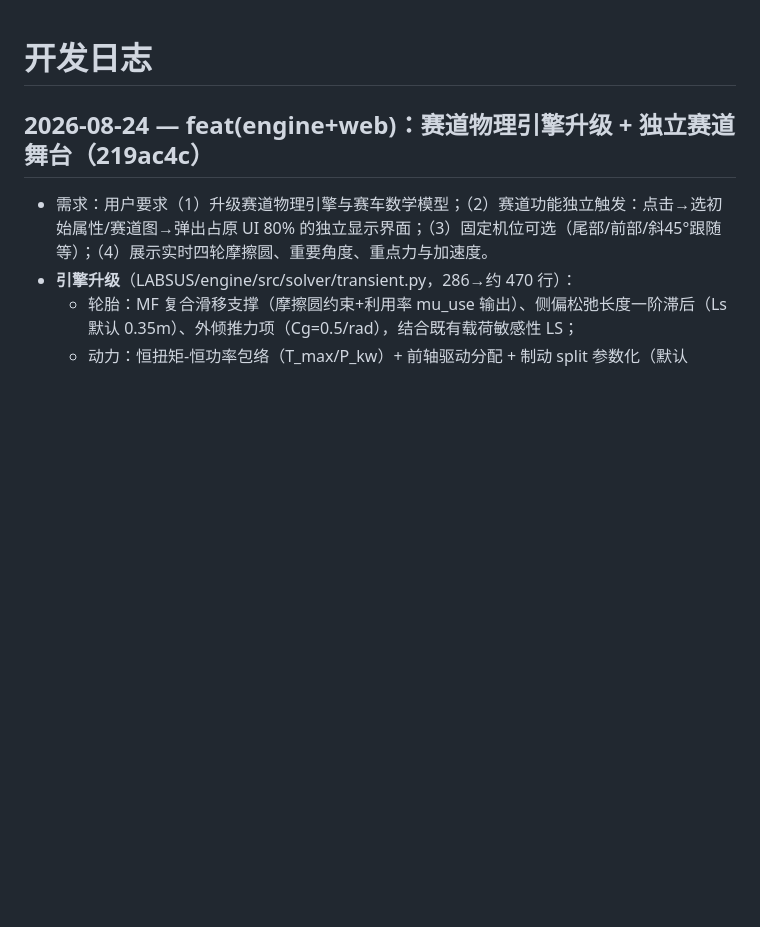
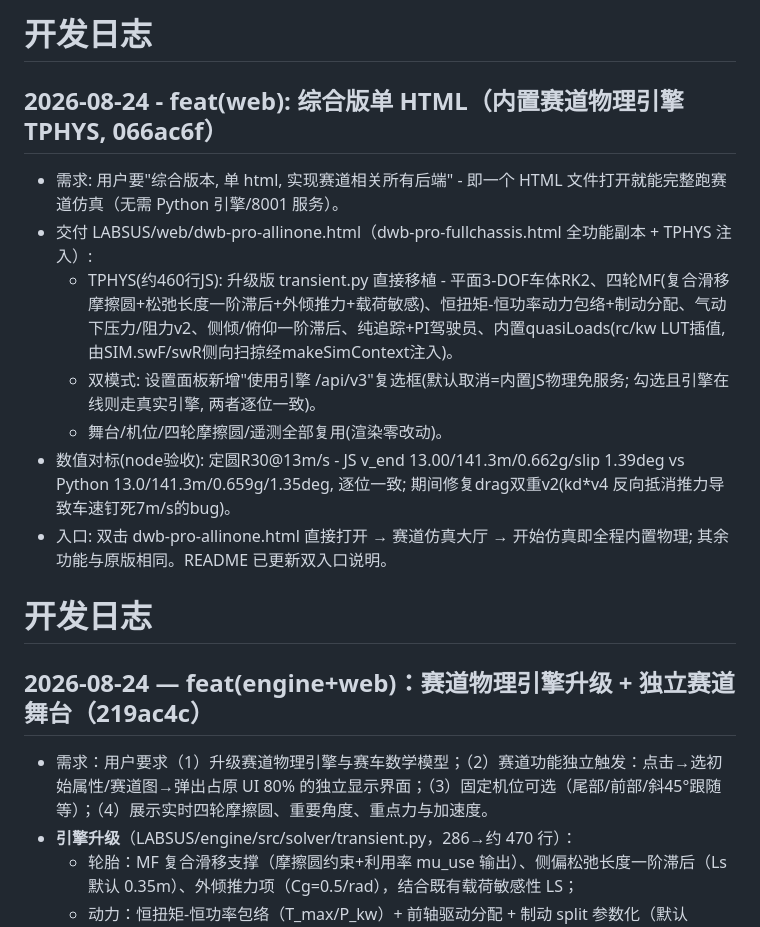
Before and after one commit to ZZzyy714227/Labsus, a Markdown page: docs/DEVLOG.md, the part around the change. Drawn GitHub-style; blank space fills up the shorter version.

Commit message:
docs: DEVLOG entry for all-in-one single html (066ac6f)

```diff
--- a/docs/DEVLOG.md
+++ b/docs/DEVLOG.md
@@ -1,3 +1,14 @@
+# 开发日志
+
+## 2026-08-24 - feat(web): 综合版单 HTML（内置赛道物理引擎 TPHYS, 066ac6f）
+- 需求: 用户要"综合版本, 单 html, 实现赛道相关所有后端" - 即一个 HTML 文件打开就能完整跑赛道仿真（无需 Python 引擎/8001 服务）。
+- 交付 LABSUS/web/dwb-pro-allinone.html（dwb-pro-fullchassis.html 全功能副本 + TPHYS 注入）:
+  - TPHYS(约460行JS): 升级版 transient.py 直接移植 - 平面3-DOF车体RK2、四轮MF(复合滑移摩擦圆+松弛长度一阶滞后+外倾推力+载荷敏感)、恒扭矩-恒功率动力包络+制动分配、气动下压力/阻力v2、侧倾/俯仰一阶滞后、纯追踪+PI驾驶员、内置quasiLoads(rc/kw LUT插值, 由SIM.swF/swR侧向扫掠经makeSimContext注入)。
+  - 双模式: 设置面板新增"使用引擎 /api/v3"复选框(默认取消=内置JS物理免服务; 勾选且引擎在线则走真实引擎, 两者逐位一致)。
+  - 舞台/机位/四轮摩擦圆/遥测全部复用(渲染零改动)。
+- 数值对标(node验收): 定圆R30@13m/s - JS v_end 13.00/141.3m/0.662g/slip 1.39deg vs Python 13.0/141.3m/0.659g/1.35deg, 逐位一致; 期间修复drag双重v2(kd*v4 反向抵消推力导致车速钉死7m/s的bug)。
+- 入口: 双击 dwb-pro-allinone.html 直接打开 → 赛道仿真大厅 → 开始仿真即全程内置物理; 其余功能与原版相同。README 已更新双入口说明。
+
 # 开发日志
 
 ## 2026-08-24 — feat(engine+web)：赛道物理引擎升级 + 独立赛道舞台（219ac4c）
```
